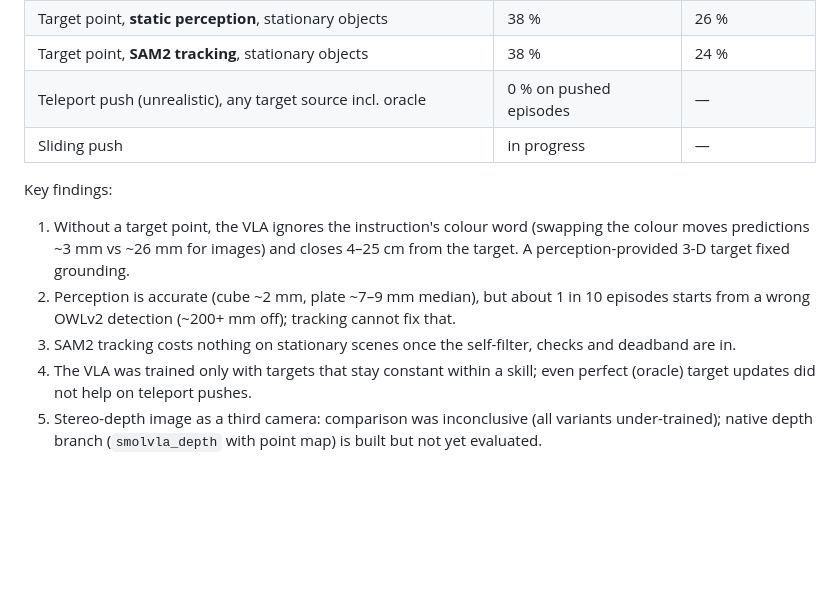
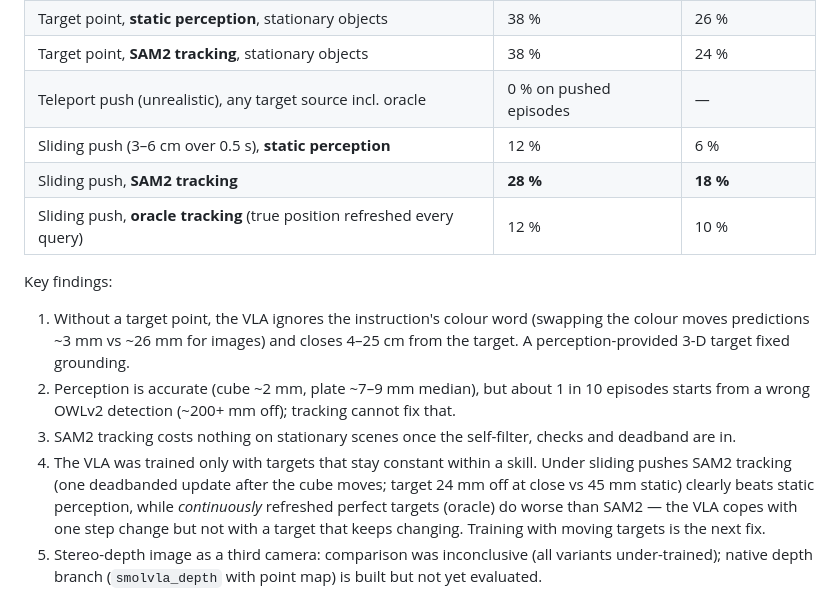
Before and after one commit to prateekspawar/Skill_based_VLA_training, a Markdown page: README.md, the part around the change. Drawn GitHub-style; blank space fills up the shorter version.

Commit message:
README: sliding-push results (static 12/6 %, SAM2 28/18 %, oracle 12/10 %)
Co-Authored-By: Claude Opus 5.5 <noreply@anthropic.com>

```diff
--- a/README.md
+++ b/README.md
@@ -137,7 +137,9 @@ OMNI_KIT_ACCEPT_EULA=YES ~/isaacsim/bin/python scripts/eval_policy.py --episodes
 | Target point, **static perception**, stationary objects | 38 % | 26 % |
 | Target point, **SAM2 tracking**, stationary objects | 38 % | 24 % |
 | Teleport push (unrealistic), any target source incl. oracle | 0 % on pushed episodes | — |
-| Sliding push | in progress | — |
+| Sliding push (3–6 cm over 0.5 s), **static perception** | 12 % | 6 % |
+| Sliding push, **SAM2 tracking** | **28 %** | **18 %** |
+| Sliding push, **oracle tracking** (true position refreshed every query) | 12 % | 10 % |
 
 Key findings:
 1. Without a target point, the VLA ignores the instruction's colour word (swapping the colour moves predictions
@@ -145,8 +147,10 @@ Key findings:
 2. Perception is accurate (cube ~2 mm, plate ~7–9 mm median), but about 1 in 10 episodes starts from a wrong
    OWLv2 detection (~200+ mm off); tracking cannot fix that.
 3. SAM2 tracking costs nothing on stationary scenes once the self-filter, checks and deadband are in.
-4. The VLA was trained only with targets that stay constant within a skill; even perfect (oracle) target updates
-   did not help on teleport pushes.
+4. The VLA was trained only with targets that stay constant within a skill. Under sliding pushes SAM2 tracking
+   (one deadbanded update after the cube moves; target 24 mm off at close vs 45 mm static) clearly beats static
+   perception, while *continuously* refreshed perfect targets (oracle) do worse than SAM2 — the VLA copes with one
+   step change but not with a target that keeps changing. Training with moving targets is the next fix.
 5. Stereo-depth image as a third camera: comparison was inconclusive (all variants under-trained); native depth
    branch (`smolvla_depth` with point map) is built but not yet evaluated.
 
```
